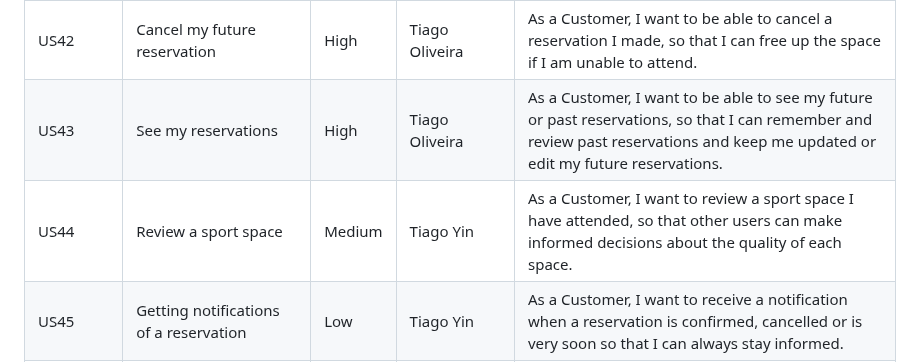
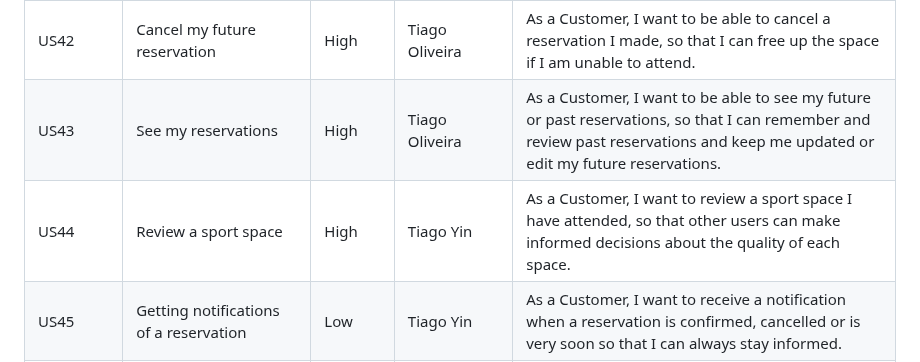
Before and after one commit to FEUP-tiago-repositories/lbaw, a Markdown page: artifacts/ER/ER.md, the part around the change. GitHub-like rendering.

Commit message:
priority fix

```diff
--- a/artifacts/ER/ER.md
+++ b/artifacts/ER/ER.md
@@ -97,7 +97,7 @@ For the _SportsHub_ website, consider the user stories that are presented in the
 | US41       | Edit my future reservation             | High     | Tiago Oliveira    | As a Customer, I want to be able to edit my future reservations, so that I can keep my reservations up-to-date.                                                                 |
 | US42       | Cancel my future reservation           | High     | Tiago Oliveira     | As a Customer, I want to be able to cancel a reservation I made, so that I can free up the space if I am unable to attend.                                                      |
 | US43       | See my reservations                    | High     | Tiago Oliveira    | As a Customer, I want to be able to see my future or past reservations, so that I can remember and review past reservations and keep me updated or edit my future reservations. |
-| US44       | Review a sport space                   | Medium   | Tiago Yin     | As a Customer, I want to review a sport space I have attended, so that other users can make informed decisions about the quality of each space.                                 |
+| US44       | Review a sport space                   | High   | Tiago Yin     | As a Customer, I want to review a sport space I have attended, so that other users can make informed decisions about the quality of each space.                                 |
 | US45       | Getting notifications of a reservation | Low      | Tiago Yin     | As a Customer, I want to receive a notification when a reservation is confirmed, cancelled or is very soon so that I can always stay informed.                                  |
 | US46       | Recommendations Algorithm              | Low      | Francisco   | As a Customer, I want to see spaces based on my preferences, so that I can have a more enjoyable and personalized experience.                                                   |
 
```
